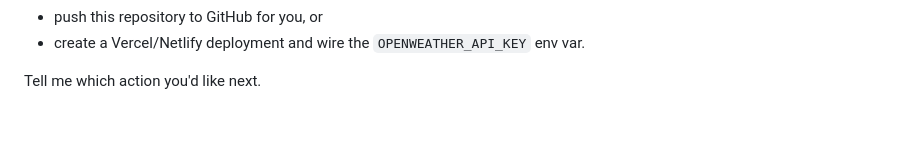
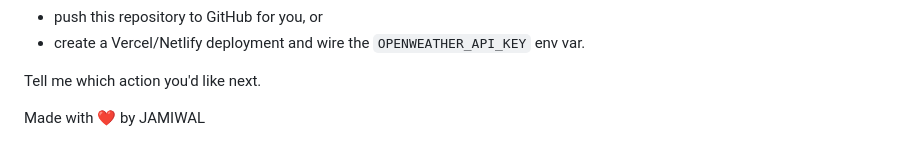
Before and after one commit to Jamiwal-3704/weatherly, a Markdown page: README.md, the part around the change. Rendered like a GitHub page; blank space fills up the shorter version.

```diff
--- a/README.md
+++ b/README.md
@@ -111,3 +111,5 @@ If you want, I can:
 - create a Vercel/Netlify deployment and wire the `OPENWEATHER_API_KEY` env var.
 
 Tell me which action you'd like next.
+
+Made with ❤️ by JAMIWAL
```
